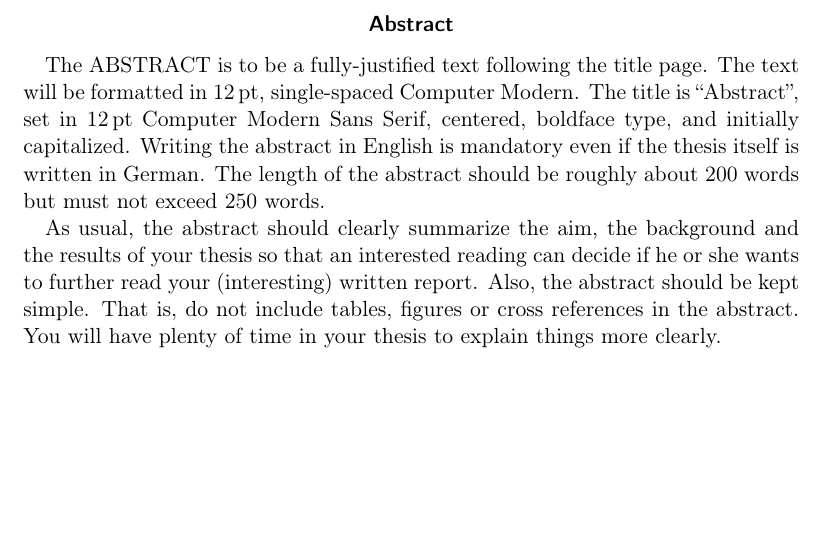
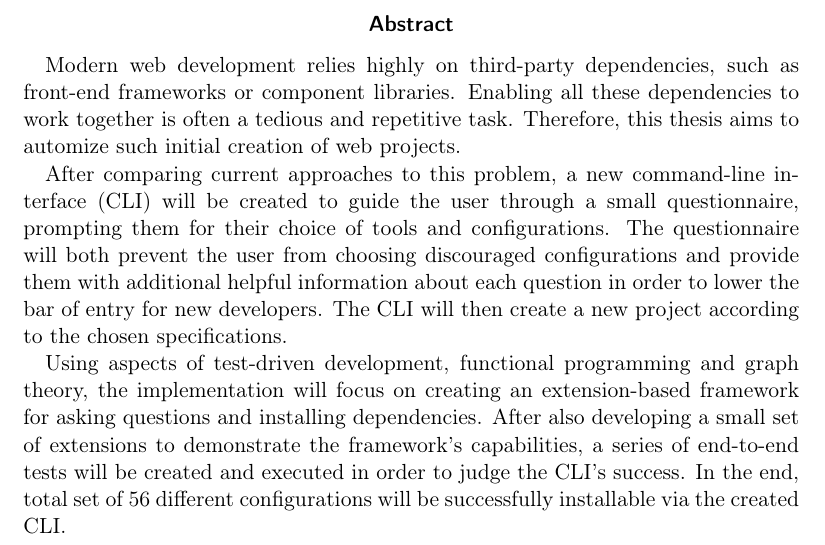
Before and after one commit to LBBO/bachelor-thesis, a LaTeX thesis (my_thesis.tex): part of page 2 of 48, cut so that both start at the same text, the shorter picture padded with empty space. Compiled offline with pdfLaTeX.

Commit message:
Add abstract

```diff
--- a/my_thesis.tex
+++ b/my_thesis.tex
@@ -31,9 +31,11 @@
 \firstadviser{Prof. Dr.-Ing. Markus König}
 \secondadviser{Stephan Embers, M.\,Sc.}
 \myabstract{
-The ABSTRACT is to be a fully-justified text following the title page. The text will be formatted in 12\,pt, single-spaced Computer Modern. The title is ``Abstract'', set in 12\,pt Computer Modern Sans Serif, centered, boldface type, and initially capitalized. Writing the abstract in English is mandatory even if the thesis itself is written in German. The length of the abstract should be roughly about 200 words but must not exceed 250 words.
+Modern web development relies highly on third-party dependencies, such as front-end frameworks or component libraries. Enabling all these dependencies to work together is often a tedious and repetitive task. Therefore, this thesis aims to automize such initial creation of web projects.
 
-As usual, the abstract should clearly summarize the aim, the background and the results of your thesis so that an interested reading can decide if he or she wants to further read your (interesting) written report. Also, the abstract should be kept simple. That is, do not include tables, figures or cross references in the abstract. You will have plenty of time in your thesis to explain things more clearly.
+After comparing current approaches to this problem, a new command-line interface (CLI) will be created to guide the user through a small questionnaire, prompting them for their choice of tools and configurations. The questionnaire will both prevent the user from choosing discouraged configurations and provide them with additional helpful information about each question in order to lower the bar of entry for new developers. The CLI will then create a new project according to the chosen specifications.
+
+Using aspects of test-driven development, functional programming and graph theory, the implementation will focus on creating an extension-based framework for asking questions and installing dependencies. After also developing a small set of extensions to demonstrate the framework's capabilities, a series of end-to-end tests will be created and executed in order to judge the CLI's success. In the end, total set of 56 different configurations will be successfully installable via the created CLI.
 }
 
 \begin{document}
```
